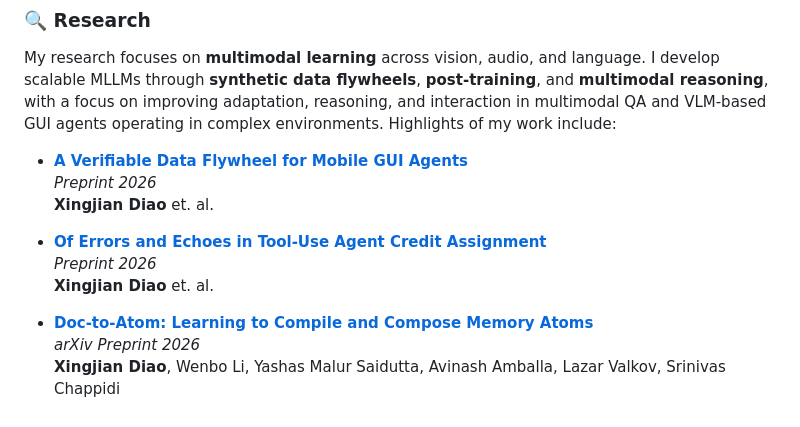
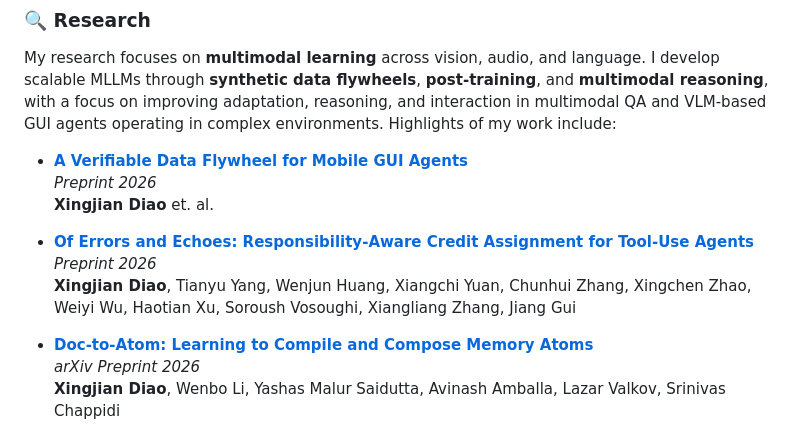
Before and after one commit to xid32/xid32.github.io, a Markdown page: README.md, the part around the change. Drawn GitHub-style.

Commit message:
Revise ECHO publication title and authors
Updated the title and authors for the ECHO publication.

```diff
--- a/README.md
+++ b/README.md
@@ -14,9 +14,9 @@ My research focuses on **multimodal learning** across vision, audio, and languag
   *Preprint 2026*
   **Xingjian Diao** et. al.
 
-- **[Of Errors and Echoes in Tool-Use Agent Credit Assignment](https://xid32.github.io/images/publications/ECHO.pdf)**
+- **[Of Errors and Echoes: Responsibility-Aware Credit Assignment for Tool-Use Agents](https://xid32.github.io/images/publications/ECHO.pdf)**
   *Preprint 2026*
-  **Xingjian Diao** et. al.
+  **Xingjian Diao**, Tianyu Yang, Wenjun Huang, Xiangchi Yuan, Chunhui Zhang, Xingchen Zhao, Weiyi Wu, Haotian Xu, Soroush Vosoughi, Xiangliang Zhang, Jiang Gui
 
 - **[Doc-to-Atom: Learning to Compile and Compose Memory Atoms](https://arxiv.org/pdf/2606.12400)**
   *arXiv Preprint 2026*
```
